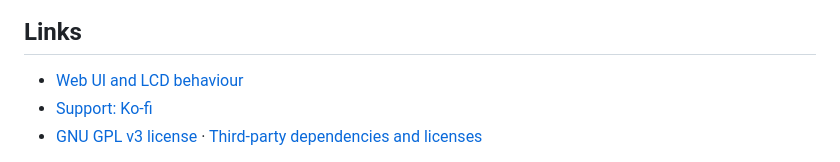
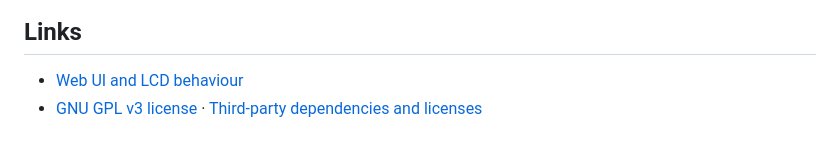
Before and after one commit to zsocasog/simpleradio, a Markdown page: README.md, the part around one of its changes. Drawn GitHub-style.

```diff
--- a/README.md
+++ b/README.md
@@ -39,6 +41,5 @@
 ## Links
 
 - [Web UI and LCD behaviour](docs/ui-refresh.md)
-- [Support: Ko-fi](https://ko-fi.com/zsoltsogorka)
 - [GNU GPL v3 license](LICENSE) · [Third-party dependencies and licenses](THIRD_PARTY_NOTICES.md)
 
```
Also changed, not shown: other parts of README.md (+3 -4 lines), README.hu.md (+3 -5 lines).
